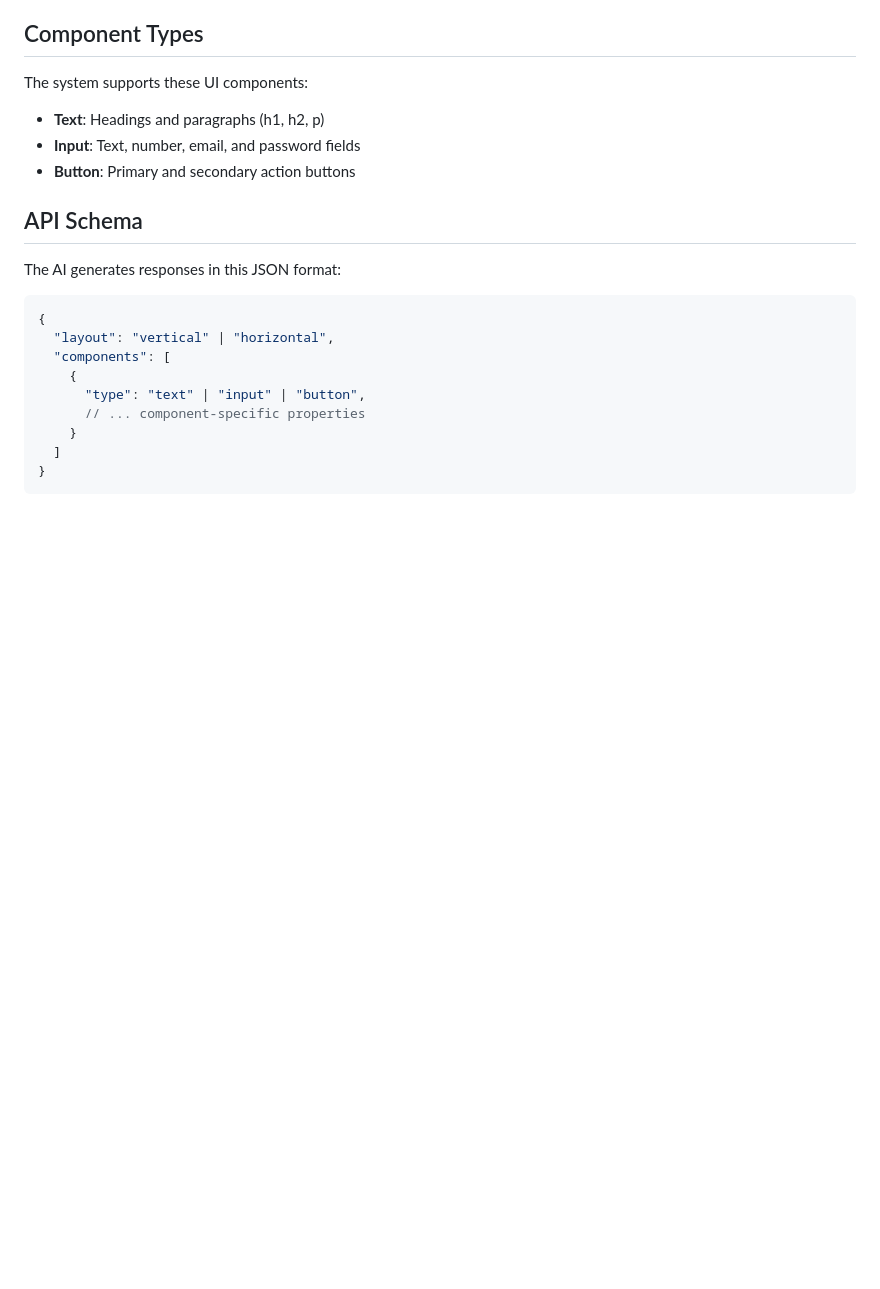
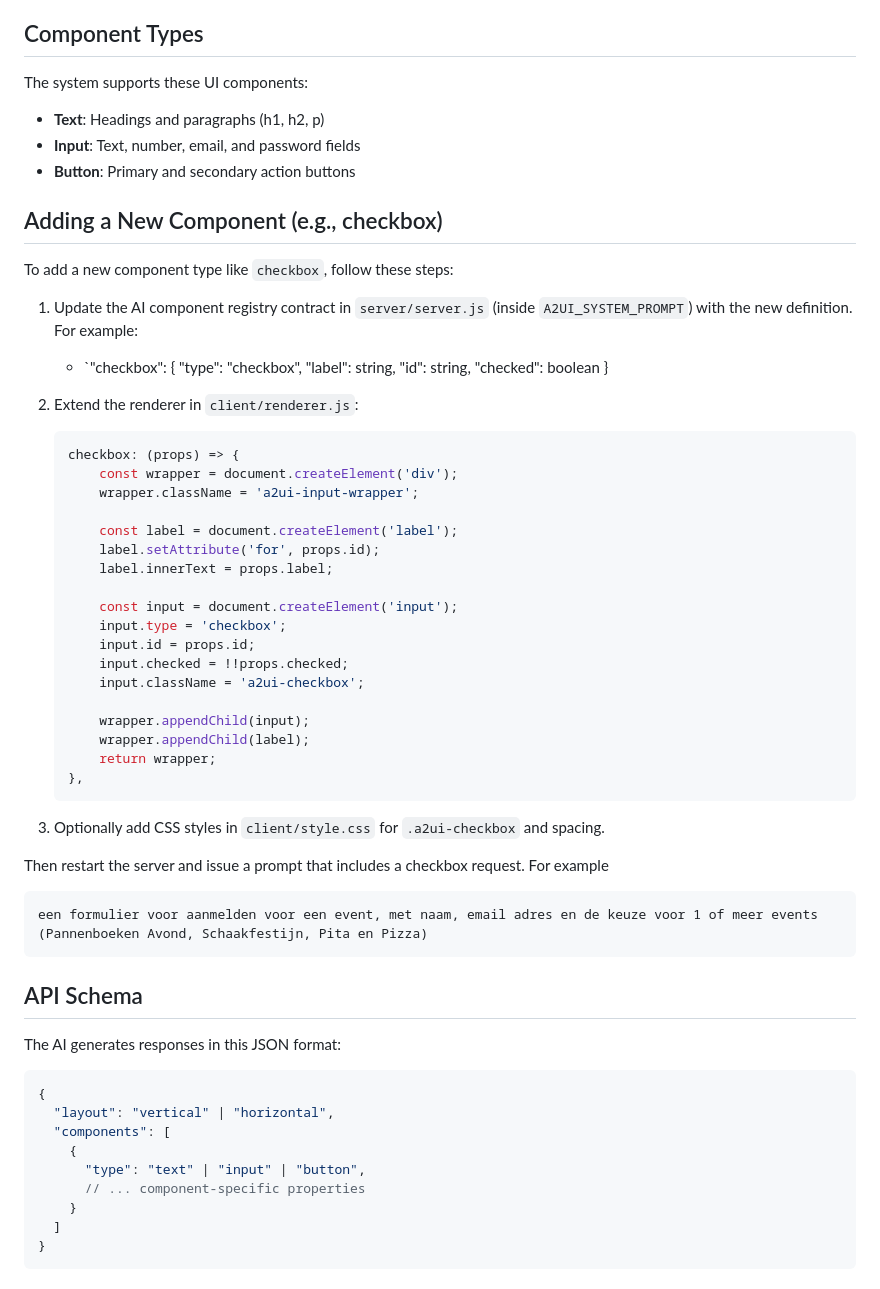
Before and after one commit to lucasjellema/vanilla-a2ui-prototype, a Markdown page: README.md, the part around the change. Rendered like a GitHub page; blank space fills up the shorter version.

Commit message:
add instructions on adding UI components

````diff
--- a/README.md
+++ b/README.md
@@ -79,6 +79,42 @@ The system supports these UI components:
 - **Input**: Text, number, email, and password fields
 - **Button**: Primary and secondary action buttons
 
+## Adding a New Component (e.g., checkbox)
+
+To add a new component type like `checkbox`, follow these steps:
+
+1. Update the AI component registry contract in `server/server.js` (inside `A2UI_SYSTEM_PROMPT`) with the new definition. For example:
+   - `"checkbox": { "type": "checkbox", "label": string, "id": string, "checked": boolean }
+
+2. Extend the renderer in `client/renderer.js`:
+   ```js
+   checkbox: (props) => {
+       const wrapper = document.createElement('div');
+       wrapper.className = 'a2ui-input-wrapper';
+
+       const label = document.createElement('label');
+       label.setAttribute('for', props.id);
+       label.innerText = props.label;
+
+       const input = document.createElement('input');
+       input.type = 'checkbox';
+       input.id = props.id;
+       input.checked = !!props.checked;
+       input.className = 'a2ui-checkbox';
+
+       wrapper.appendChild(input);
+       wrapper.appendChild(label);
+       return wrapper;
+   },
+   ```
+
+3. Optionally add CSS styles in `client/style.css` for `.a2ui-checkbox` and spacing.
+
+Then restart the server and issue a prompt that includes a checkbox request. For example
+```
+een formulier voor aanmelden voor een event, met naam, email adres en de keuze voor 1 of meer events (Pannenboeken Avond, Schaakfestijn, Pita en Pizza)
+```
+
 ## API Schema
 
 The AI generates responses in this JSON format:
````
